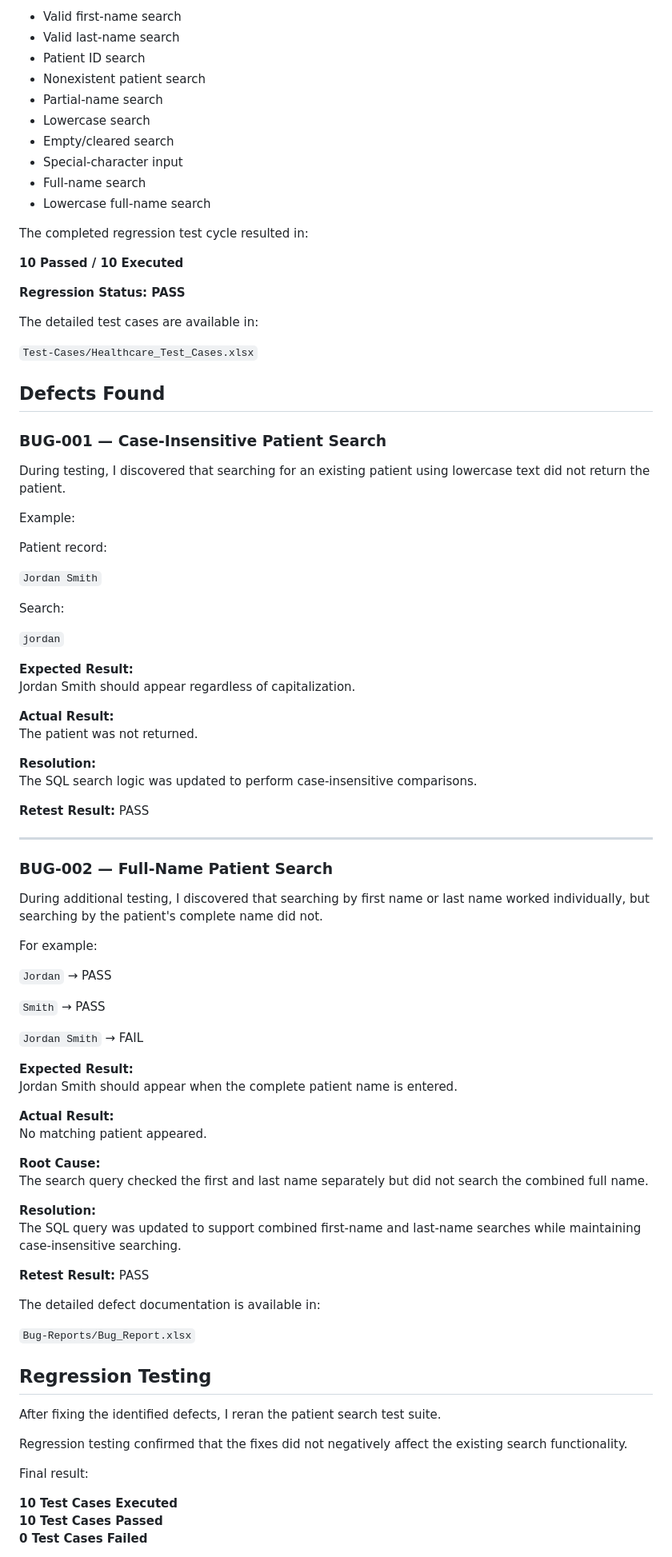
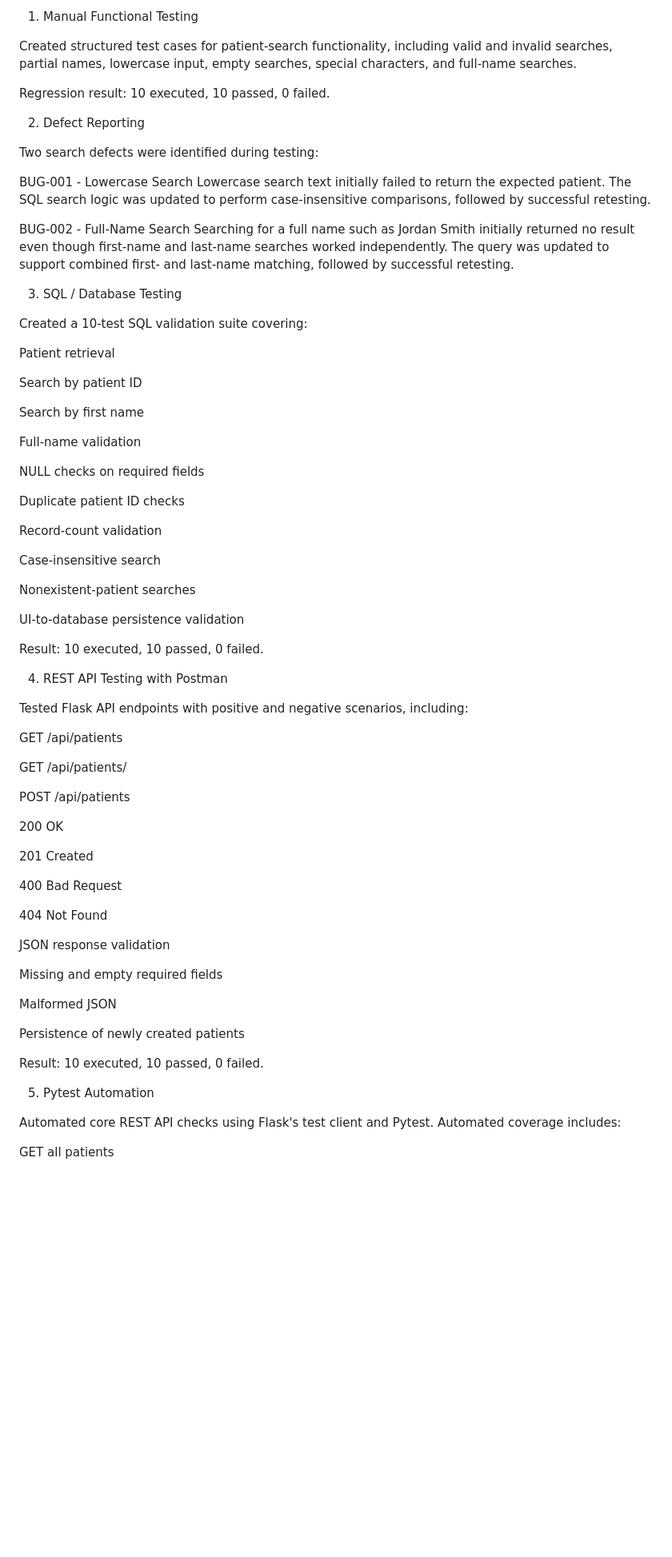
Before and after one commit to Motherslove/Healthcare-QA-Portfolio, a Markdown page: README.md, the part around one of its changes. Shown at 80% size. Rendered like a GitHub page; blank space fills up the shorter version.

Commit message:
Polish Healthcare QA portfolio README

```diff
--- a/README.md
+++ b/README.md
@@ -75,93 +50,77 @@ I created 10 manual test cases covering:
 
-- Valid first-name search
-- Valid last-name search
-- Patient ID search
-- Nonexistent patient search
-- Partial-name search
-- Lowercase search
-- Empty/cleared search
-- Special-character input
-- Full-name search
-- Lowercase full-name search
+1. Manual Functional Testing
 
-The completed regression test cycle resulted in:
+Created structured test cases for patient-search functionality, including valid and invalid searches, partial names, lowercase input, empty searches, special characters, and full-name searches.
 
-**10 Passed / 10 Executed**
+Regression result: 10 executed, 10 passed, 0 failed.
 
-**Regression Status: PASS**
+2. Defect Reporting
 
-The detailed test cases are available in:
+Two search defects were identified during testing:
 
-`Test-Cases/Healthcare_Test_Cases.xlsx`
+BUG-001 - Lowercase Search
+Lowercase search text initially failed to return the expected patient. The SQL search logic was updated to perform case-insensitive comparisons, followed by successful retesting.
 
-## Defects Found
+BUG-002 - Full-Name Search
+Searching for a full name such as Jordan Smith initially returned no result even though first-name and last-name searches worked independently. The query was updated to support combined first- and last-name matching, followed by successful retesting.
 
-### BUG-001 — Case-Insensitive Patient Search
+3. SQL / Database Testing
 
-During testing, I discovered that searching for an existing patient using lowercase text did not return the patient.
+Created a 10-test SQL validation suite covering:
 
-Example:
+Patient retrieval
 
-Patient record:
+Search by patient ID
 
-`Jordan Smith`
+Search by first name
 
-Search:
+Full-name validation
 
-`jordan`
+NULL checks on required fields
 
-**Expected Result:**
-Jordan Smith should appear regardless of capitalization.
+Duplicate patient ID checks
 
-**Actual Result:**
-The patient was not returned.
+Record-count validation
 
-**Resolution:**
-The SQL search logic was updated to perform case-insensitive comparisons.
+Case-insensitive search
 
-**Retest Result:** PASS
+Nonexistent-patient searches
 
----
+UI-to-database persistence validation
 
-### BUG-002 — Full-Name Patient Search
+Result: 10 executed, 10 passed, 0 failed.
 
-During additional testing, I discovered that searching by first name or last name worked individually, but searching by the patient's complete name did not.
+4. REST API Testing with Postman
 
-For example:
+Tested Flask API endpoints with positive and negative scenarios, including:
 
-`Jordan` → PASS
+GET /api/patients
 
-`Smith` → PASS
+GET /api/patients/<id>
 
-`Jordan Smith` → FAIL
+POST /api/patients
 
-**Expected Result:**
-Jordan Smith should appear when the complete patient name is entered.
+200 OK
 
-**Actual Result:**
-No matching patient appeared.
+201 Created
 
-**Root Cause:**
-The search query checked the first and last name separately but did not search the combined full name.
+400 Bad Request
 
-**Resolution:**
-The SQL query was updated to support combined first-name and last-name searches while maintaining case-insensitive searching.
+404 Not Found
 
-**Retest Result:** PASS
+JSON response validation
 
-The detailed defect documentation is available in:
+Missing and empty required fields
 
-`Bug-Reports/Bug_Report.xlsx`
+Malformed JSON
 
-## Regression Testing
+Persistence of newly created patients
 
-After fixing the identified defects, I reran the patient search test suite.
+Result: 10 executed, 10 passed, 0 failed.
 
-Regression testing confirmed that the fixes did not negatively affect the existing search functionality.
+5. Pytest Automation
 
-Final result:
+Automated core REST API checks using Flask's test client and Pytest. Automated coverage includes:
 
-**10 Test Cases Executed**
-**10 Test Cases Passed**
-**0 Test Cases Failed**
+GET all patients
 
```
Also changed, not shown: other parts of README.md (+58 -98 lines).
